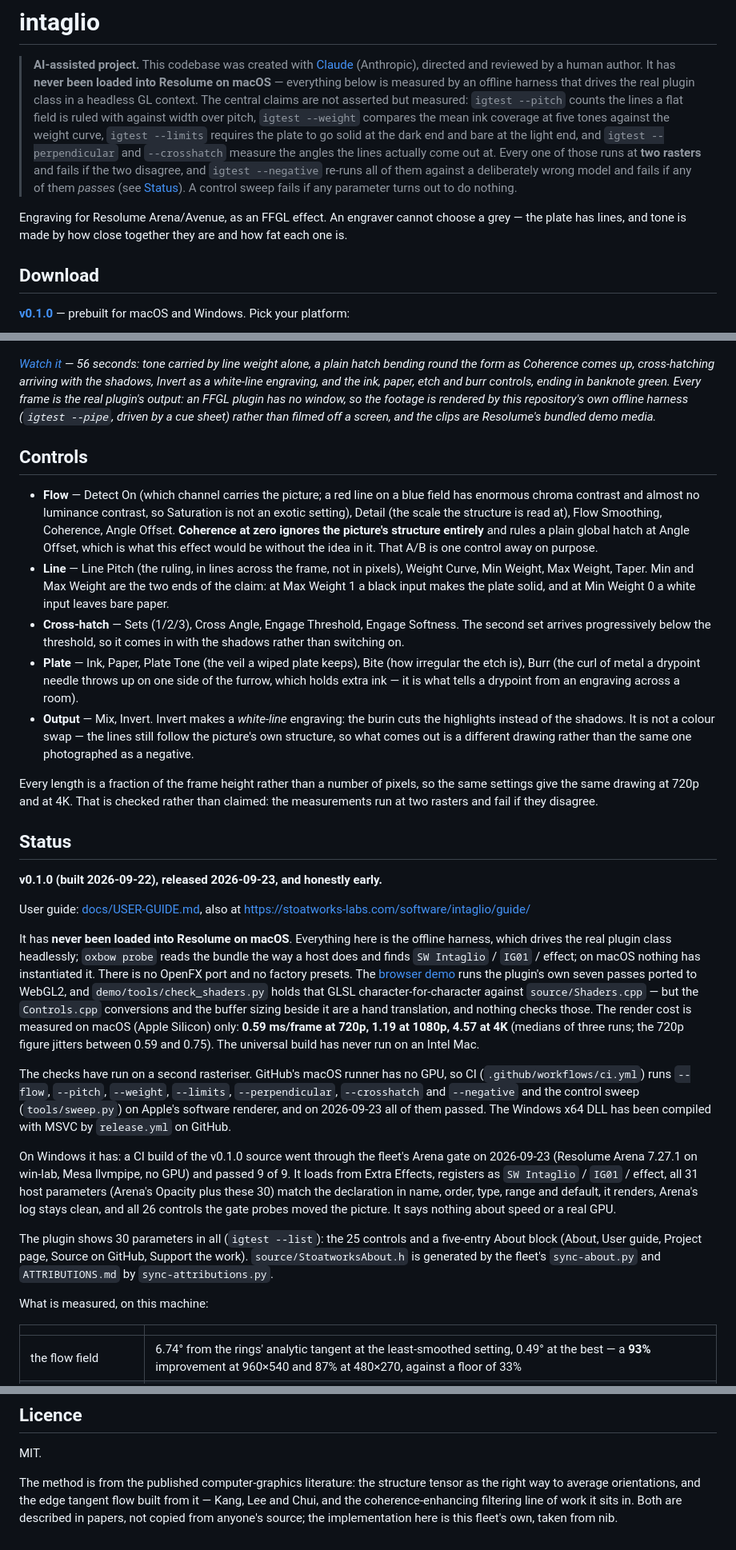
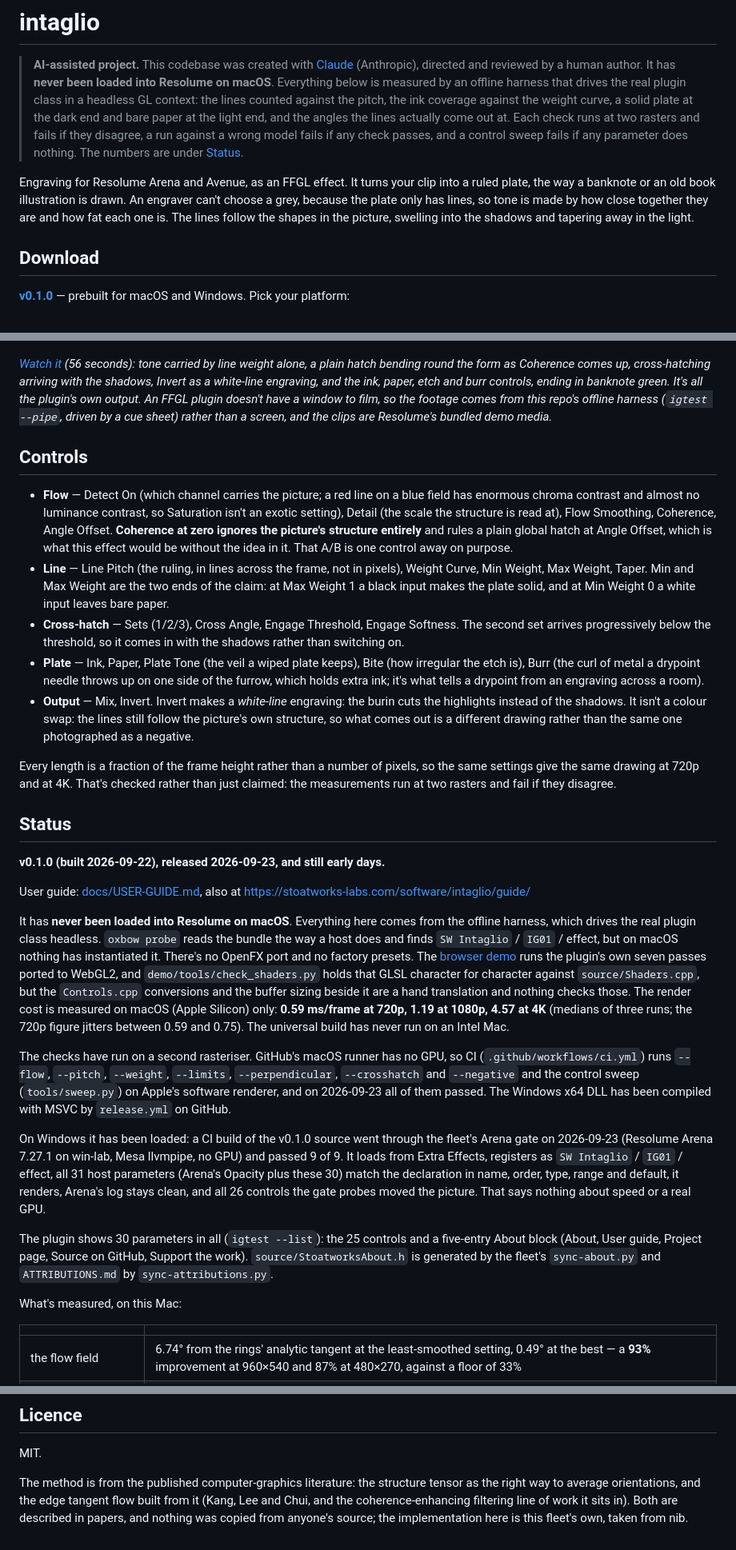
Before and after one commit to stoatworks-labs/intaglio, a Markdown page: README.md, 3 parts joined by grey strips. Shown at 80% size. Drawn GitHub-style.

```diff
--- a/README.md
+++ b/README.md
@@ -2,22 +2,18 @@
 
 > **AI-assisted project.** This codebase was created with [Claude](https://claude.com/claude-code)
 > (Anthropic), directed and reviewed by a human author. It has **never been
-> loaded into Resolume on macOS** — everything below is measured by an offline harness
-> that drives the real plugin class in a headless GL context. The central
-> claims are not asserted but measured: `igtest --pitch` counts the lines a
-> flat field is ruled with against width over pitch, `igtest --weight` compares
-> the mean ink coverage at five tones against the weight curve, `igtest
-> --limits` requires the plate to go solid at the dark end and bare at the
-> light end, and `igtest --perpendicular` and `--crosshatch` measure the angles
-> the lines actually come out at. Every one of those runs at **two rasters**
-> and fails if the two disagree, and `igtest --negative` re-runs all of them
-> against a deliberately wrong model and fails if any of them *passes* (see
-> [Status](#status)). A control sweep fails if any parameter turns out to do
-> nothing.
+> loaded into Resolume on macOS**. Everything below is measured by an offline harness that drives
+> the real plugin class in a headless GL context: the lines counted against the pitch, the ink
+> coverage against the weight curve, a solid plate at the dark end and bare paper at the light
+> end, and the angles the lines actually come out at. Each check runs at two rasters and fails if
+> they disagree, a run against a wrong model fails if any check passes, and a control sweep fails
+> if any parameter does nothing. The numbers are under [Status](#status).
 
-Engraving for Resolume Arena/Avenue, as an FFGL effect. An engraver cannot
-choose a grey — the plate has lines, and tone is made by how close together
-they are and how fat each one is.
+Engraving for Resolume Arena and Avenue, as an FFGL effect. It turns your clip into
+a ruled plate, the way a banknote or an old book illustration is drawn. An engraver
+can't choose a grey, because the plate only has lines, so tone is made by how close
+together they are and how fat each one is. The lines follow the shapes in the
+picture, swelling into the shadows and tapering away in the light.
 
 <!-- downloads:start -->
 
@@ -99,20 +95,20 @@ own offline harness (`igtest`).</sub>
 
 [![Intaglio — engraving as an effect, for Resolume](docs/video-thumb.png)](https://www.youtube.com/watch?v=nMA4ogsfsdQ)
 
-*[Watch it](https://www.youtube.com/watch?v=nMA4ogsfsdQ) — 56 seconds: tone
+*[Watch it](https://www.youtube.com/watch?v=nMA4ogsfsdQ) (56 seconds): tone
 carried by line weight alone, a plain hatch bending round the form as
 Coherence comes up, cross-hatching arriving with the shadows, Invert as a
 white-line engraving, and the ink, paper, etch and burr controls, ending in
-banknote green. Every frame is the real plugin's output: an FFGL plugin has no
-window, so the footage is rendered by this repository's own offline harness
-(`igtest --pipe`, driven by a cue sheet) rather than filmed off a screen, and
-the clips are Resolume's bundled demo media.*
+banknote green. It's all the plugin's own output. An FFGL plugin doesn't have a
+window to film, so the footage comes from this repo's offline harness
+(`igtest --pipe`, driven by a cue sheet) rather than a screen, and the clips are
+Resolume's bundled demo media.*
 
 ## Controls
 
 - **Flow** — Detect On (which channel carries the picture; a red line on a blue
   field has enormous chroma contrast and almost no luminance contrast, so
-  Saturation is not an exotic setting), Detail (the scale the structure is read
+  Saturation isn't an exotic setting), Detail (the scale the structure is read
   at), Flow Smoothing, Coherence, Angle Offset. **Coherence at zero ignores the
   picture's structure entirely** and rules a plain global hatch at Angle
   Offset, which is what this effect would be without the idea in it. That A/B
@@ -126,32 +122,32 @@ the clips are Resolume's bundled demo media.*
   comes in with the shadows rather than switching on.
 - **Plate** — Ink, Paper, Plate Tone (the veil a wiped plate keeps), Bite (how
   irregular the etch is), Burr (the curl of metal a drypoint needle throws up
-  on one side of the furrow, which holds extra ink — it is what tells a
+  on one side of the furrow, which holds extra ink; it's what tells a
   drypoint from an engraving across a room).
 - **Output** — Mix, Invert. Invert makes a *white-line* engraving: the burin
-  cuts the highlights instead of the shadows. It is not a colour swap — the
+  cuts the highlights instead of the shadows. It isn't a colour swap: the
   lines still follow the picture's own structure, so what comes out is a
   different drawing rather than the same one photographed as a negative.
 
 Every length is a fraction of the frame height rather than a number of pixels,
-so the same settings give the same drawing at 720p and at 4K. That is checked
-rather than claimed: the measurements run at two rasters and fail if they
+so the same settings give the same drawing at 720p and at 4K. That's checked
+rather than just claimed: the measurements run at two rasters and fail if they
 disagree.
 
 ## Status
 
-**v0.1.0 (built 2026-09-22), released 2026-09-23, and honestly early.**
+**v0.1.0 (built 2026-09-22), released 2026-09-23, and still early days.**
 
 User guide: [docs/USER-GUIDE.md](docs/USER-GUIDE.md), also at https://stoatworks-labs.com/software/intaglio/guide/
 
-It has **never been loaded into Resolume on macOS**. Everything here is the offline
-harness, which drives the real plugin class headlessly; `oxbow probe` reads the
-bundle the way a host does and finds `SW Intaglio` / `IG01` / effect; on macOS
-nothing has instantiated it. There is no OpenFX port and no factory presets. The
+It has **never been loaded into Resolume on macOS**. Everything here comes from the
+offline harness, which drives the real plugin class headless. `oxbow probe` reads the
+bundle the way a host does and finds `SW Intaglio` / `IG01` / effect, but on macOS
+nothing has instantiated it. There's no OpenFX port and no factory presets. The
 [browser demo](https://intaglio-demo.stoatworks-labs.com) runs the plugin's own seven
 passes ported to WebGL2, and `demo/tools/check_shaders.py` holds that GLSL
-character-for-character against `source/Shaders.cpp` — but the `Controls.cpp`
-conversions and the buffer sizing beside it are a hand translation, and nothing
+character for character against `source/Shaders.cpp`, but the `Controls.cpp`
+conversions and the buffer sizing beside it are a hand translation and nothing
 checks those. The render cost is measured on
 macOS (Apple Silicon) only: **0.59 ms/frame at 720p, 1.19 at 1080p,
 4.57 at 4K** (medians of three runs; the 720p figure jitters between 0.59
@@ -163,14 +159,14 @@ so CI (`.github/workflows/ci.yml`) runs `--flow`, `--pitch`, `--weight`, `--limi
 passed. The Windows x64 DLL has been compiled with MSVC by `release.yml` on
 GitHub.
 
-On Windows it has: a CI build of the v0.1.0 source went through the fleet's Arena gate on 2026-09-23 (Resolume Arena 7.27.1 on win-lab, Mesa llvmpipe, no GPU) and passed 9 of 9. It loads from Extra Effects, registers as `SW Intaglio` / `IG01` / effect, all 31 host parameters (Arena's Opacity plus these 30) match the declaration in name, order, type, range and default, it renders, Arena's log stays clean, and all 26 controls the gate probes moved the picture. It says nothing about speed or a real GPU.
+On Windows it has been loaded: a CI build of the v0.1.0 source went through the fleet's Arena gate on 2026-09-23 (Resolume Arena 7.27.1 on win-lab, Mesa llvmpipe, no GPU) and passed 9 of 9. It loads from Extra Effects, registers as `SW Intaglio` / `IG01` / effect, all 31 host parameters (Arena's Opacity plus these 30) match the declaration in name, order, type, range and default, it renders, Arena's log stays clean, and all 26 controls the gate probes moved the picture. That says nothing about speed or a real GPU.
 
 The plugin shows 30 parameters in all (`igtest --list`): the 25 controls and a
 five-entry About block (About, User guide, Project page, Source on GitHub,
 Support the work). `source/StoatworksAbout.h` is generated by the fleet's
 `sync-about.py` and `ATTRIBUTIONS.md` by `sync-attributions.py`.
 
-What is measured, on this machine:
+What's measured, on this Mac:
 
 | | |
 | --- | --- |
@@ -236,6 +232,6 @@ MIT.
 
 The method is from the published computer-graphics literature: the structure
 tensor as the right way to average orientations, and the edge tangent flow
-built from it — Kang, Lee and Chui, and the coherence-enhancing filtering line
-of work it sits in. Both are described in papers, not copied from anyone's
-source; the implementation here is this fleet's own, taken from nib.
+built from it (Kang, Lee and Chui, and the coherence-enhancing filtering line
+of work it sits in). Both are described in papers, and nothing was copied from
+anyone's source; the implementation here is this fleet's own, taken from nib.
```
Also changed, not shown: other parts of README.md (+21 -21 lines), docs/USER-GUIDE.md (+49 -42 lines).
